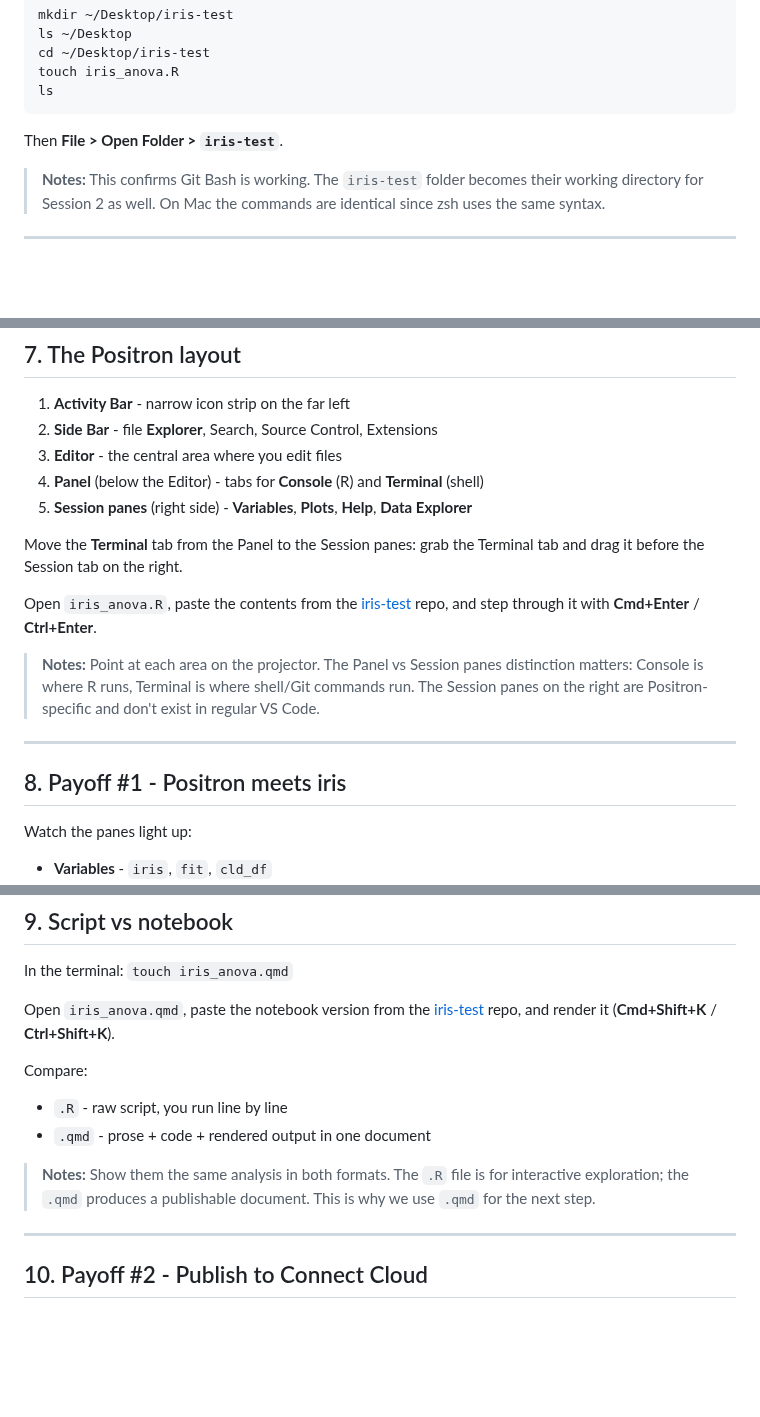
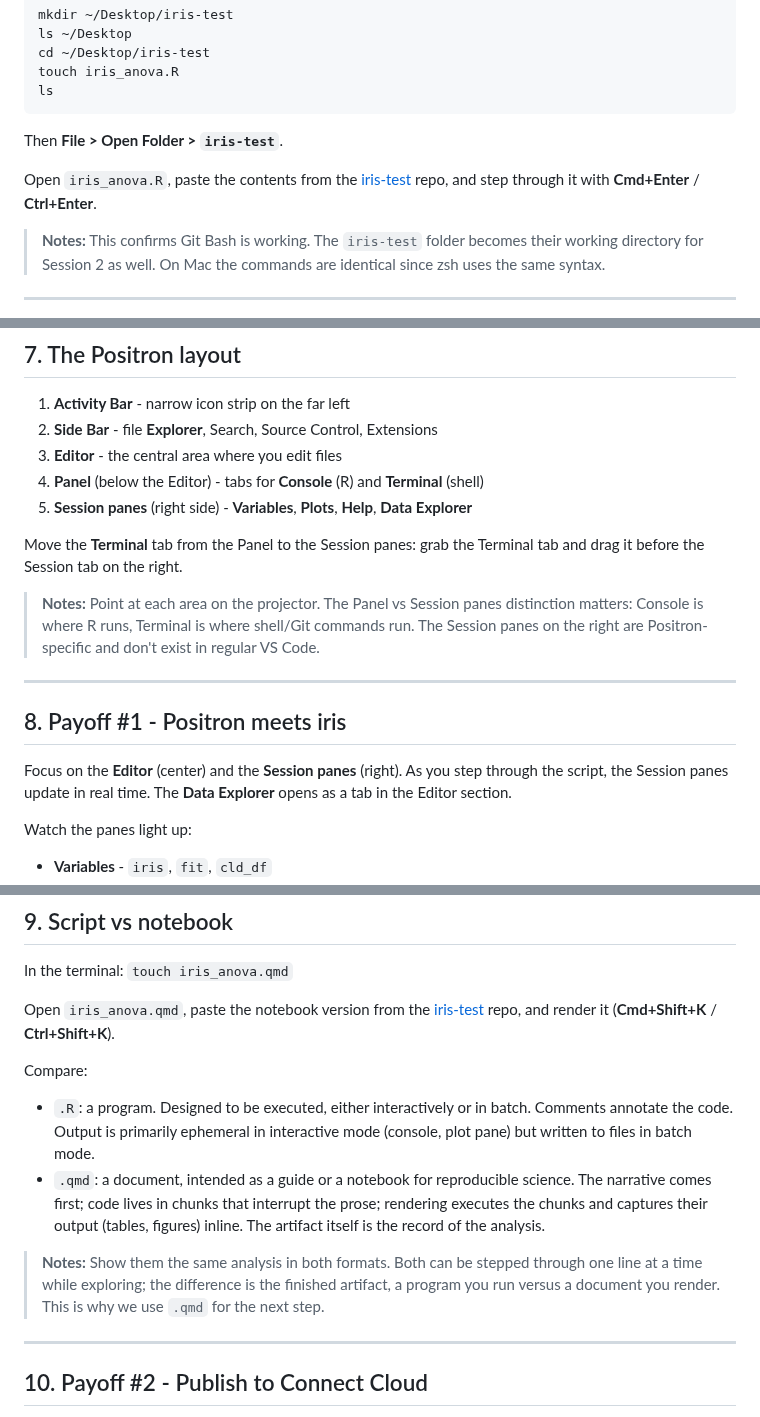
Before and after one commit to faustovrz/ccgarden, a Markdown page: session1_slides.md, 3 parts joined by grey strips. GitHub-like rendering; blank space fills up the shorter version.

Commit message:
Reframe .R vs .qmd contrast on slide 9, reorder demo prep
Recast the script-vs-notebook bullets as program-vs-document:
.R is meant to be executed (interactive or batch), .qmd is a
document/notebook for reproducible science where rendering captures
output inline. Also move the iris_anova.R paste instruction earlier
and add an Editor/Session panes orientation note on slide 8.

Co-Authored-By: Claude Opus 4.7 (1M context) <noreply@anthropic.com>

```diff
--- a/session1_slides.md
+++ b/session1_slides.md
@@ -139,6 +139,10 @@ ls
 
 Then **File > Open Folder > `iris-test`**.
 
+Open `iris_anova.R`, paste the contents from the
+[iris-test](https://github.com/faustovrz/iris-test/blob/main/iris_anova.R) repo,
+and step through it with **Cmd+Enter** / **Ctrl+Enter**.
+
 > **Notes:** This confirms Git Bash is working. The `iris-test` folder
 > becomes their working directory for Session 2 as well. On Mac the
 > commands are identical since zsh uses the same syntax.
@@ -156,10 +160,6 @@ Then **File > Open Folder > `iris-test`**.
 Move the **Terminal** tab from the Panel to the Session panes:
 grab the Terminal tab and drag it before the Session tab on the right.
 
-Open `iris_anova.R`, paste the contents from the
-[iris-test](https://github.com/faustovrz/iris-test/blob/main/iris_anova.R) repo,
-and step through it with **Cmd+Enter** / **Ctrl+Enter**.
-
 > **Notes:** Point at each area on the projector. The Panel vs Session
 > panes distinction matters: Console is where R runs, Terminal is where
 > shell/Git commands run. The Session panes on the right are
@@ -168,6 +168,10 @@ and step through it with **Cmd+Enter** / **Ctrl+Enter**.
 ---
 
 ## 8. Payoff #1 - Positron meets iris
+
+Focus on the **Editor** (center) and the **Session panes** (right).
+As you step through the script, the Session panes update in real time.
+The **Data Explorer** opens as a tab in the Editor section.
 
 Watch the panes light up:
 
@@ -195,12 +199,20 @@ repo, and render it (**Cmd+Shift+K** / **Ctrl+Shift+K**).
 
 Compare:
 
-- `.R` - raw script, you run line by line
-- `.qmd` - prose + code + rendered output in one document
+- `.R`: a program. Designed to be executed, either interactively or in
+  batch. Comments annotate the code. Output is primarily ephemeral in
+  interactive mode (console, plot pane) but written to files in batch
+  mode.
+- `.qmd`: a document, intended as a guide or a notebook for
+  reproducible science. The narrative comes first; code lives in chunks
+  that interrupt the prose; rendering executes the chunks and captures
+  their output (tables, figures) inline. The artifact itself is the
+  record of the analysis.
 
-> **Notes:** Show them the same analysis in both formats. The `.R` file
-> is for interactive exploration; the `.qmd` produces a publishable
-> document. This is why we use `.qmd` for the next step.
+> **Notes:** Show them the same analysis in both formats. Both can be
+> stepped through one line at a time while exploring; the difference is
+> the finished artifact, a program you run versus a document you
+> render. This is why we use `.qmd` for the next step.
 
 ---
 
```
